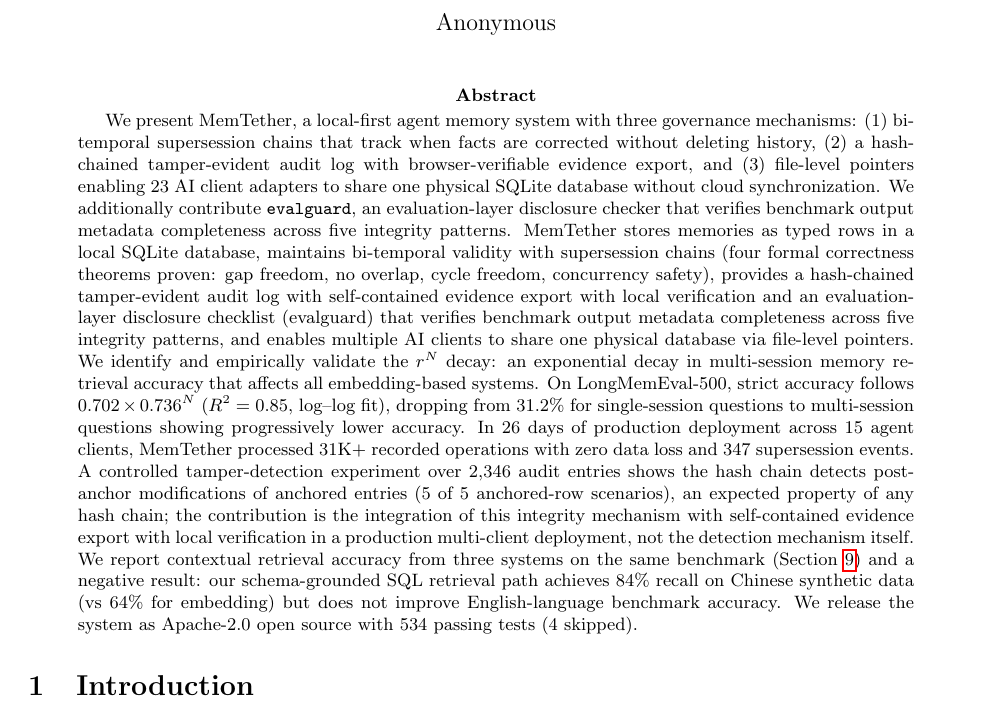
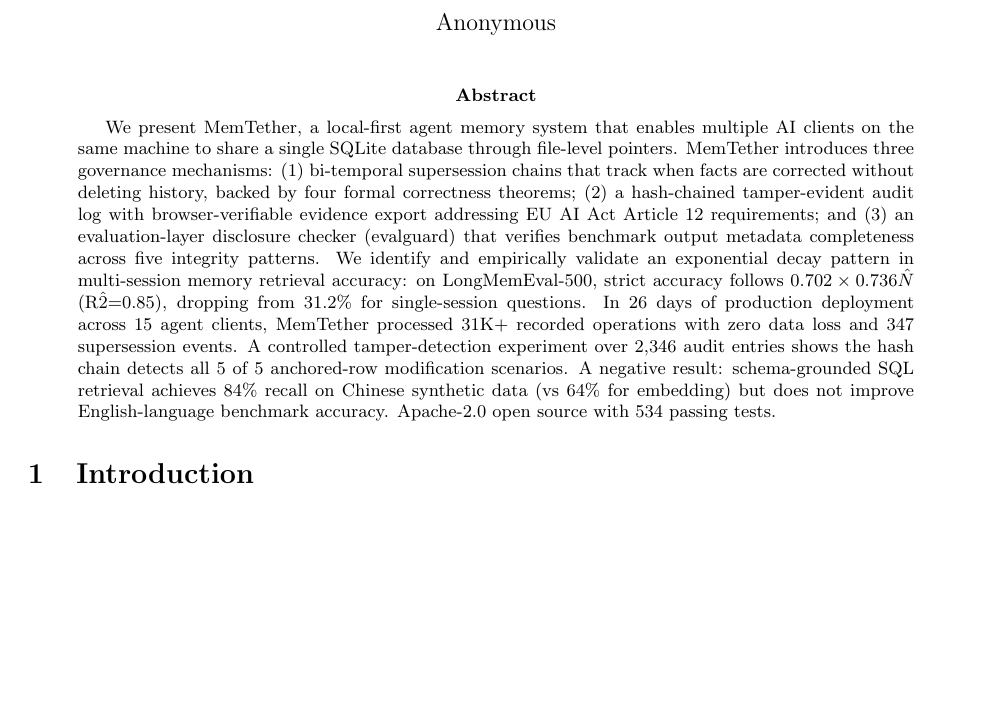
Before and after one commit to lanbass869-cell/cac-artifact, a LaTeX paper (SGM-RouteC-R72-restore.tex): part of page 1 of 16 before the commit and part of page 1 of 15 after it, cut so that both start at the same text, the shorter picture padded with empty space. Compiled offline with pdfLaTeX.

Commit message:
RC abstract 317→~200 words compressed

```diff
--- a/SGM-RouteC-R72-restore.tex
+++ b/SGM-RouteC-R72-restore.tex
@@ -21,7 +21,7 @@
 \maketitle
 
 \begin{abstract}
-We present MemTether, a local-first agent memory system with three governance mechanisms: (1)~bi-temporal supersession chains that track when facts are corrected without deleting history, (2)~a hash-chained tamper-evident audit log with browser-verifiable evidence export, and (3)~file-level pointers enabling 23 AI client adapters to share one physical SQLite database without cloud synchronization. We additionally contribute \texttt{evalguard}, an evaluation-layer disclosure checker that verifies benchmark output metadata completeness across five integrity patterns. MemTether stores memories as typed rows in a local SQLite database, maintains bi-temporal validity with supersession chains (four formal correctness theorems proven: gap freedom, no overlap, cycle freedom, concurrency safety), provides a hash-chained tamper-evident audit log with self-contained evidence export with local verification and an evaluation-layer disclosure checklist (evalguard) that verifies benchmark output metadata completeness across five integrity patterns, and enables multiple AI clients to share one physical database via file-level pointers. We identify and empirically validate the $r^N$ decay: an exponential decay in multi-session memory retrieval accuracy that affects all embedding-based systems. On LongMemEval-500, strict accuracy follows $0.702 \times 0.736^N$ ($R^2 = 0.85$, log--log fit), dropping from 31.2\% for single-session questions to multi-session questions showing progressively lower accuracy. In 26~days of production deployment across 15~agent clients, MemTether processed 31K+ recorded operations with zero data loss and 347~supersession events. A controlled tamper-detection experiment over 2{,}346 audit entries shows the hash chain detects post-anchor modifications of anchored entries (5 of 5 anchored-row scenarios), an expected property of any hash chain; the contribution is the integration of this integrity mechanism with self-contained evidence export with local verification in a production multi-client deployment, not the detection mechanism itself. We report contextual retrieval accuracy from three systems on the same benchmark (Section~\ref{sec:crosssys}) and a negative result: our schema-grounded SQL retrieval path achieves 84\% recall on Chinese synthetic data (vs 64\% for embedding) but does not improve English-language benchmark accuracy. We release the system as Apache-2.0 open source with 534 passing tests (4 skipped).
+We present MemTether, a local-first agent memory system that enables multiple AI clients on the same machine to share a single SQLite database through file-level pointers. MemTether introduces three governance mechanisms: (1) bi-temporal supersession chains that track when facts are corrected without deleting history, backed by four formal correctness theorems; (2) a hash-chained tamper-evident audit log with browser-verifiable evidence export addressing EU AI Act Article 12 requirements; and (3) an evaluation-layer disclosure checker (evalguard) that verifies benchmark output metadata completeness across five integrity patterns. We identify and empirically validate an exponential decay pattern in multi-session memory retrieval accuracy: on LongMemEval-500, strict accuracy follows $0.702 \times 0.736\^N$ (R\^2=0.85), dropping from 31.2\% for single-session questions. In 26 days of production deployment across 15 agent clients, MemTether processed 31K+ recorded operations with zero data loss and 347 supersession events. A controlled tamper-detection experiment over 2,346 audit entries shows the hash chain detects all 5 of 5 anchored-row modification scenarios. A negative result: schema-grounded SQL retrieval achieves 84\% recall on Chinese synthetic data (vs 64\% for embedding) but does not improve English-language benchmark accuracy. Apache-2.0 open source with 534 passing tests.
 \end{abstract}
 
 \section{Introduction}
```
Also changed, not shown: SGM-RouteC-R72-restore.pdf.
